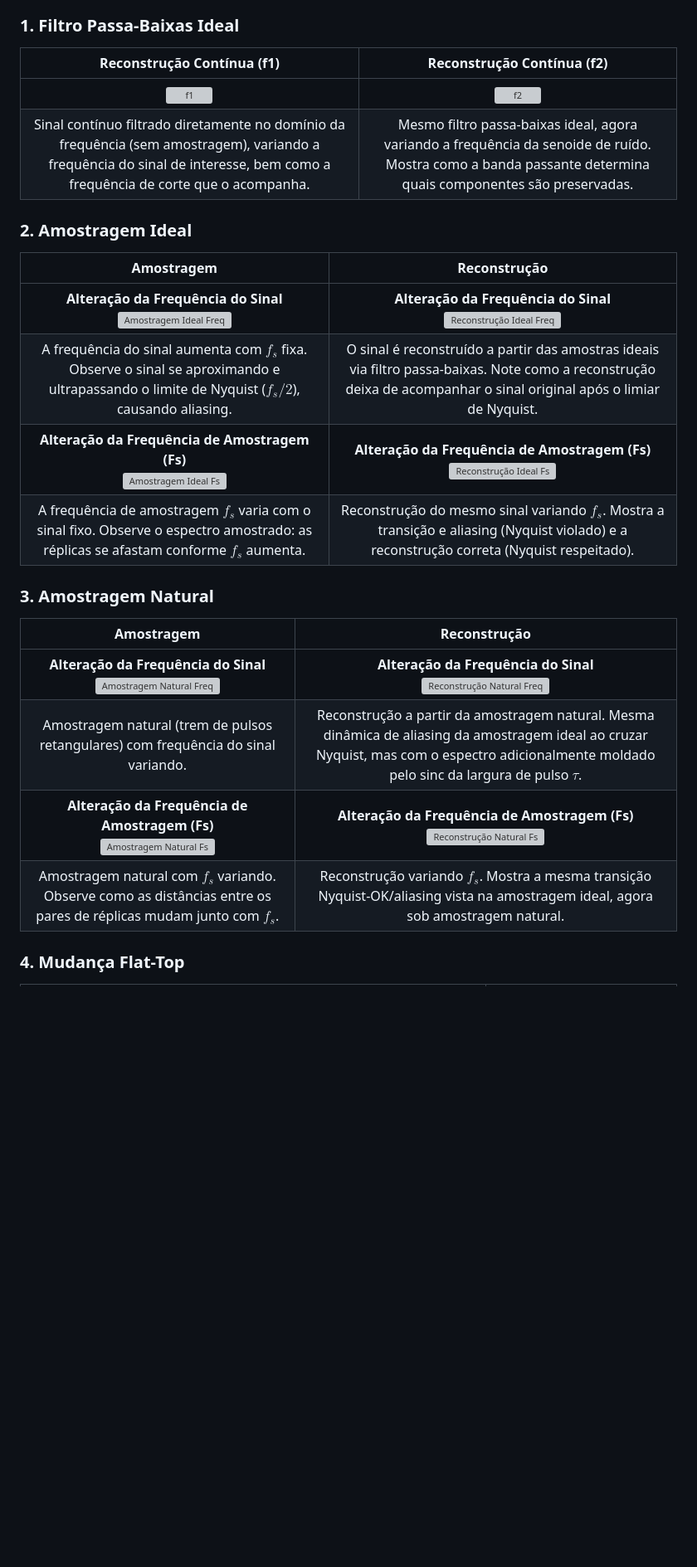
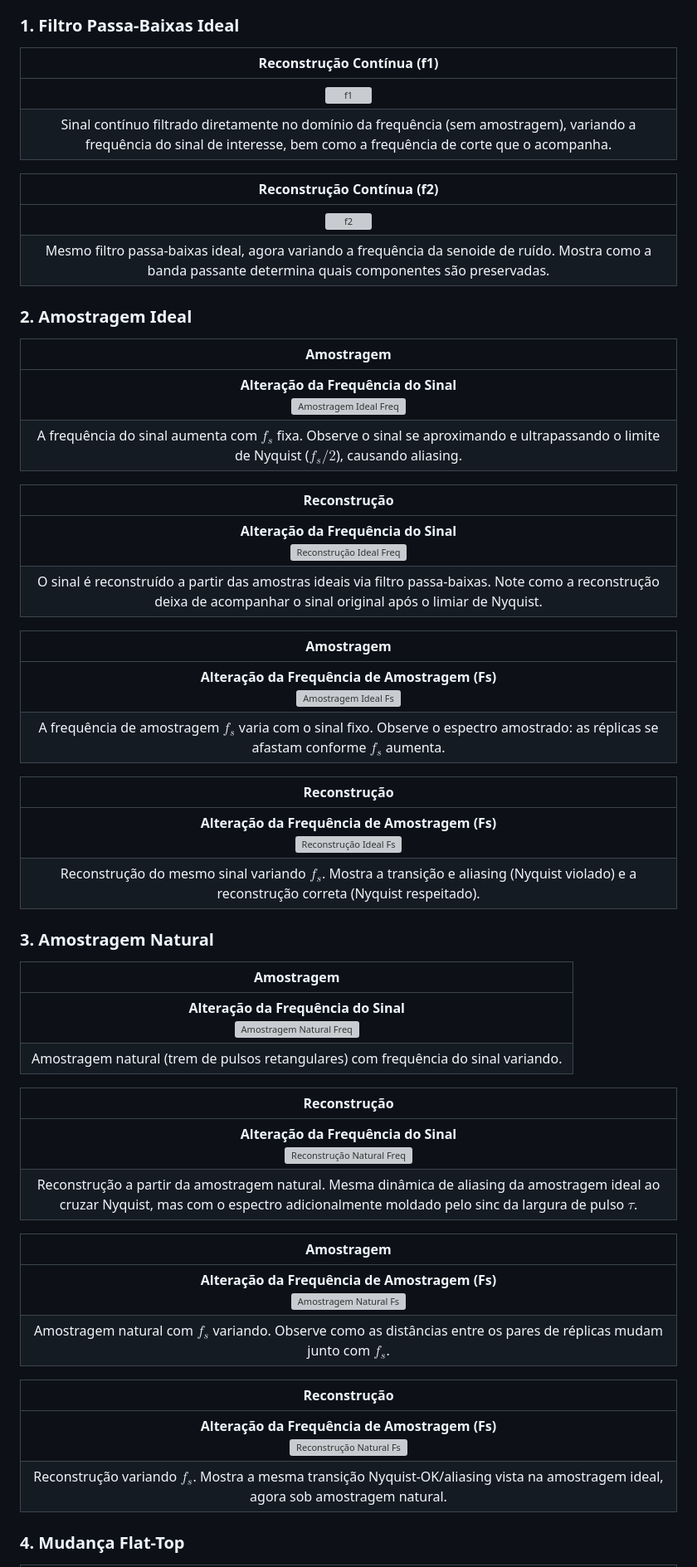
Before and after one commit to pierremachado/pbl1-pds, a Markdown page: README.md, the part around one of its changes. Shown at 83% size. Rendered like a GitHub page; blank space fills up the shorter version; grey boxes are pictures that could not be loaded.

Commit message:
docs: tabela redigida em uma coluna

```diff
--- a/README.md
+++ b/README.md
@@ -41,25 +41,59 @@ O código modular utiliza funções de amostragem implementadas em arquivos sepa
 Abaixo estão listados os resultados das simulações visuais, organizados por tipo de método e mudança de parâmetro.
 
 ### 1. Filtro Passa-Baixas Ideal
-| Reconstrução Contínua (f1) | Reconstrução Contínua (f2) |
-| :---: | :---: |
-| ![f1](output/1_f1_change_continuous_reconstruction.gif) | ![f2](output/2_f2_change_continuous_reconstruction.gif) |
-| Sinal contínuo filtrado diretamente no domínio da frequência (sem amostragem), variando a frequência do sinal de interesse, bem como a frequência de corte que o acompanha. | Mesmo filtro passa-baixas ideal, agora variando a frequência da senoide de ruído. Mostra como a banda passante determina quais componentes são preservadas. |
+
+| Reconstrução Contínua (f1) |
+| :---: |
+| ![f1](output/1_f1_change_continuous_reconstruction.gif) |
+| Sinal contínuo filtrado diretamente no domínio da frequência (sem amostragem), variando a frequência do sinal de interesse, bem como a frequência de corte que o acompanha. |
+
+| Reconstrução Contínua (f2) |
+| :---: |
+| ![f2](output/2_f2_change_continuous_reconstruction.gif) |
+| Mesmo filtro passa-baixas ideal, agora variando a frequência da senoide de ruído. Mostra como a banda passante determina quais componentes são preservadas. |
 
 ### 2. Amostragem Ideal
-| Amostragem | Reconstrução |
-| :---: | :---: |
-| **Alteração da Frequência do Sinal**<br>![Amostragem Ideal Freq](output/1_freq_change_sampling_ideal.gif) | **Alteração da Frequência do Sinal**<br>![Reconstrução Ideal Freq](output/1_freq_change_reconstruction_ideal.gif) |
-| A frequência do sinal aumenta com $f_s$ fixa. Observe o sinal se aproximando e ultrapassando o limite de Nyquist ($f_s/2$), causando aliasing. | O sinal é reconstruído a partir das amostras ideais via filtro passa-baixas. Note como a reconstrução deixa de acompanhar o sinal original após o limiar de Nyquist. |
-| **Alteração da Frequência de Amostragem (Fs)**<br>![Amostragem Ideal Fs](output/2_fs_change_sampling_ideal.gif) | **Alteração da Frequência de Amostragem (Fs)**<br>![Reconstrução Ideal Fs](output/2_fs_change_reconstruction_ideal.gif) |
-| A frequência de amostragem $f_s$ varia com o sinal fixo. Observe o espectro amostrado: as réplicas se afastam conforme $f_s$ aumenta. | Reconstrução do mesmo sinal variando $f_s$. Mostra a transição e aliasing (Nyquist violado) e a reconstrução correta (Nyquist respeitado). |
+
+| Amostragem |
+| :---: |
+| **Alteração da Frequência do Sinal**<br>![Amostragem Ideal Freq](output/1_freq_change_sampling_ideal.gif) |
+| A frequência do sinal aumenta com $f_s$ fixa. Observe o sinal se aproximando e ultrapassando o limite de Nyquist ($f_s/2$), causando aliasing. |
+
+| Reconstrução |
+| :---: |
+| **Alteração da Frequência do Sinal**<br>![Reconstrução Ideal Freq](output/1_freq_change_reconstruction_ideal.gif) |
+| O sinal é reconstruído a partir das amostras ideais via filtro passa-baixas. Note como a reconstrução deixa de acompanhar o sinal original após o limiar de Nyquist. |
+
+| Amostragem |
+| :---: |
+| **Alteração da Frequência de Amostragem (Fs)**<br>![Amostragem Ideal Fs](output/2_fs_change_sampling_ideal.gif) |
+| A frequência de amostragem $f_s$ varia com o sinal fixo. Observe o espectro amostrado: as réplicas se afastam conforme $f_s$ aumenta. |
+
+| Reconstrução |
+| :---: |
+| **Alteração da Frequência de Amostragem (Fs)**<br>![Reconstrução Ideal Fs](output/2_fs_change_reconstruction_ideal.gif) |
+| Reconstrução do mesmo sinal variando $f_s$. Mostra a transição e aliasing (Nyquist violado) e a reconstrução correta (Nyquist respeitado). |
 
 ### 3. Amostragem Natural
-| Amostragem | Reconstrução |
-| :---: | :---: |
-| **Alteração da Frequência do Sinal**<br>![Amostragem Natural Freq](output/1_freq_change_sampling_natural.gif) | **Alteração da Frequência do Sinal**<br>![Reconstrução Natural Freq](output/1_freq_change_reconstruction_natural.gif) |
-| Amostragem natural (trem de pulsos retangulares) com frequência do sinal variando. | Reconstrução a partir da amostragem natural. Mesma dinâmica de aliasing da amostragem ideal ao cruzar Nyquist, mas com o espectro adicionalmente moldado pelo sinc da largura de pulso $\tau$. |
-| **Alteração da Frequência de Amostragem (Fs)**<br>![Amostragem Natural Fs](output/2_fs_change_sampling_natural.gif) | **Alteração da Frequência de Amostragem (Fs)**<br>![Reconstrução Natural Fs](output/2_fs_change_reconstruction_natural.gif) |
-| Amostragem natural com $f_s$ variando. Observe como as distâncias entre os pares de réplicas mudam junto com $f_s$. | Reconstrução variando $f_s$. Mostra a mesma transição Nyquist-OK/aliasing vista na amostragem ideal, agora sob amostragem natural. |
+
+| Amostragem |
+| :---: |
+| **Alteração da Frequência do Sinal**<br>![Amostragem Natural Freq](output/1_freq_change_sampling_natural.gif) |
+| Amostragem natural (trem de pulsos retangulares) com frequência do sinal variando. |
+
+| Reconstrução |
+| :---: |
+| **Alteração da Frequência do Sinal**<br>![Reconstrução Natural Freq](output/1_freq_change_reconstruction_natural.gif) |
+| Reconstrução a partir da amostragem natural. Mesma dinâmica de aliasing da amostragem ideal ao cruzar Nyquist, mas com o espectro adicionalmente moldado pelo sinc da largura de pulso $\tau$. |
+
+| Amostragem |
+| :---: |
+| **Alteração da Frequência de Amostragem (Fs)**<br>![Amostragem Natural Fs](output/2_fs_change_sampling_natural.gif) |
+| Amostragem natural com $f_s$ variando. Observe como as distâncias entre os pares de réplicas mudam junto com $f_s$. |
+
+| Reconstrução |
+| :---: |
+| **Alteração da Frequência de Amostragem (Fs)**<br>![Reconstrução Natural Fs](output/2_fs_change_reconstruction_natural.gif) |
+| Reconstrução variando $f_s$. Mostra a mesma transição Nyquist-OK/aliasing vista na amostragem ideal, agora sob amostragem natural. |
 
 ### 4. Mudança Flat-Top
```
Also changed, not shown: other parts of README.md (+20 -6 lines).
